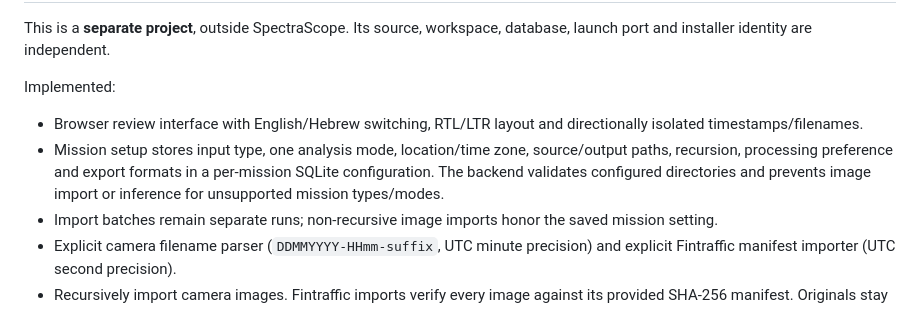
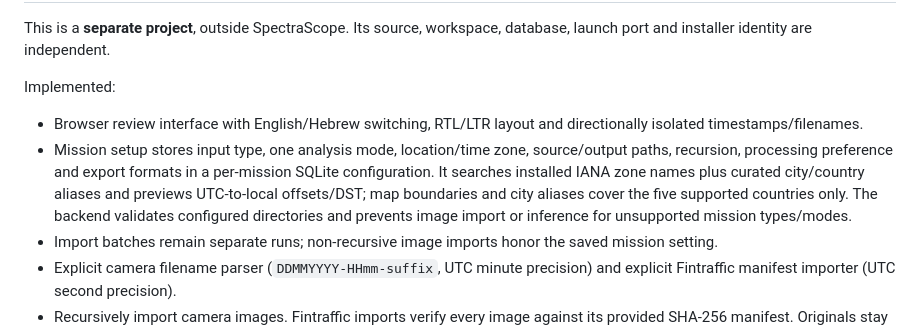
Before and after one commit to liorongoi/traffic-analysis-report-codex-ver, a Markdown page: README.md, the part around one of its changes. Drawn GitHub-style.

Commit message:
Document offline timezone search

```diff
--- a/README.md
+++ b/README.md
@@ -7,7 +7,7 @@ This is a **separate project**, outside SpectraScope. Its source, workspace, dat
 Implemented:
 
 - Browser review interface with English/Hebrew switching, RTL/LTR layout and directionally isolated timestamps/filenames.
-- Mission setup stores input type, one analysis mode, location/time zone, source/output paths, recursion, processing preference and export formats in a per-mission SQLite configuration. The backend validates configured directories and prevents image import or inference for unsupported mission types/modes.
+- Mission setup stores input type, one analysis mode, location/time zone, source/output paths, recursion, processing preference and export formats in a per-mission SQLite configuration. It searches installed IANA zone names plus curated city/country aliases and previews UTC-to-local offsets/DST; map boundaries and city aliases cover the five supported countries only. The backend validates configured directories and prevents image import or inference for unsupported mission types/modes.
 - Import batches remain separate runs; non-recursive image imports honor the saved mission setting.
 - Explicit camera filename parser (`DDMMYYYY-HHmm-suffix`, UTC minute precision) and explicit Fintraffic manifest importer (UTC second precision).
 - Recursively import camera images. Fintraffic imports verify every image against its provided SHA-256 manifest. Originals stay untouched; independent mission snapshots are verified again when viewed.
```
Also changed, not shown: other parts of README.md (+1 -1 lines).
